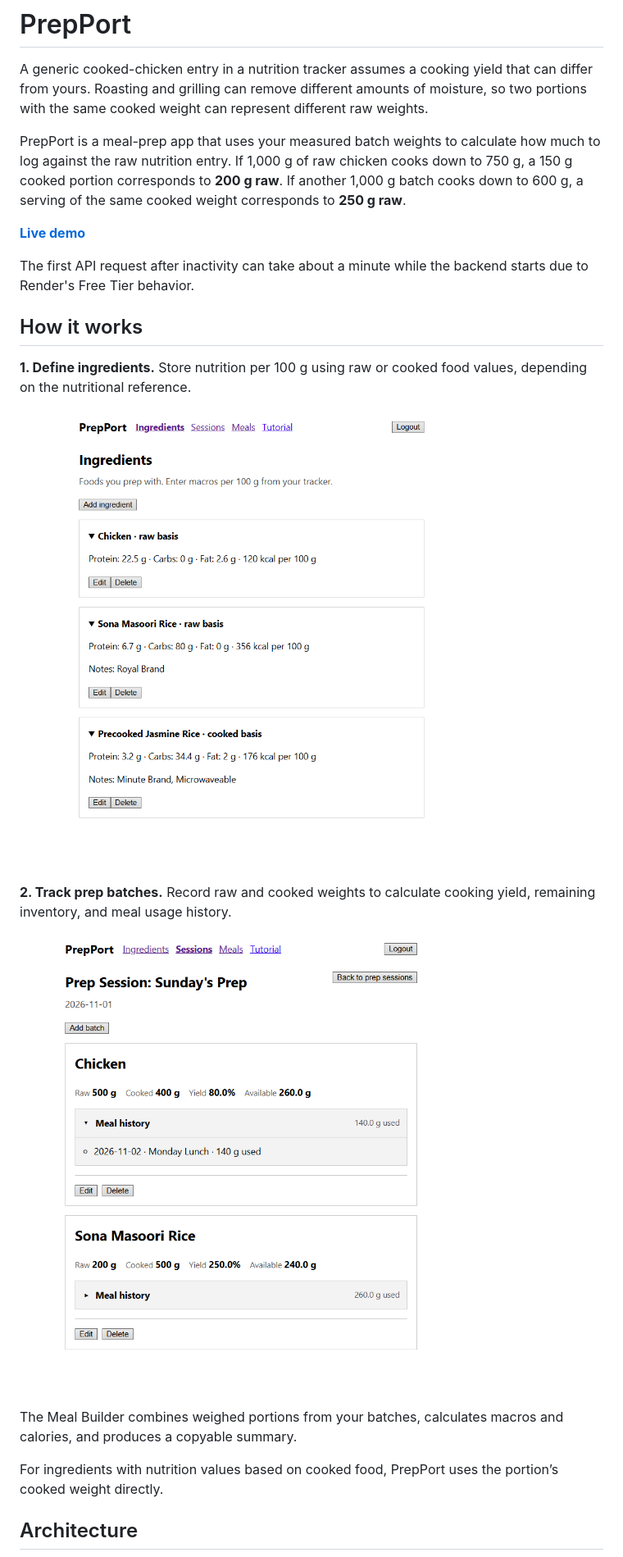
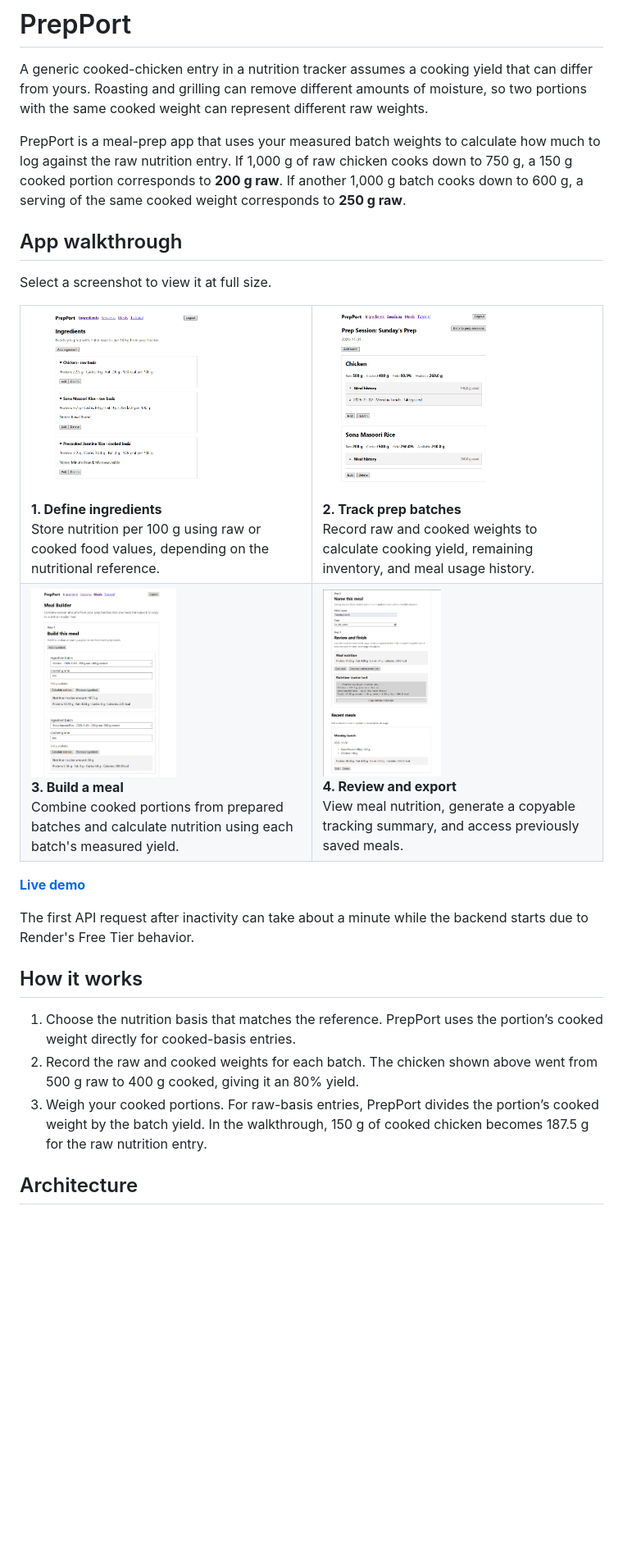
Before and after one commit to dheller307/prepport, a Markdown page: README.md, the part around the change. Shown at 82% size. Rendered like a GitHub page; pictures changed too: assets/readme/build-meal.png (added), assets/readme/review-and-export.png (added); blank space fills up the shorter version.

Commit message:
Add screenshot preview and polish auth screens

```diff
--- a/README.md
+++ b/README.md
@@ -3,6 +3,37 @@
 A generic cooked-chicken entry in a nutrition tracker assumes a cooking yield that can differ from yours. Roasting and grilling can remove different amounts of moisture, so two portions with the same cooked weight can represent different raw weights.
 
 PrepPort is a meal-prep app that uses your measured batch weights to calculate how much to log against the raw nutrition entry. If 1,000 g of raw chicken cooks down to 750 g, a 150 g cooked portion corresponds to **200 g raw**. If another 1,000 g batch cooks down to 600 g, a serving of the same cooked weight corresponds to **250 g raw**.
+
+## App walkthrough
+
+Select a screenshot to view it at full size.
+
+<table>
+  <tr>
+    <td width="50%" valign="top">
+      <a href="assets/readme/ingredients.png"><img src="assets/readme/ingredients.png" alt="Ingredient list showing raw- and cooked-basis nutrition entries" height="230" /></a><br />
+      <strong>1. Define ingredients</strong><br />
+      Store nutrition per 100 g using raw or cooked food values, depending on the nutritional reference.
+    </td>
+    <td width="50%" valign="top">
+      <a href="assets/readme/prep-session.png"><img src="assets/readme/prep-session.png" alt="Prep session showing batch weights, yield, remaining inventory, and meal history" height="230" /></a><br />
+      <strong>2. Track prep batches</strong><br />
+      Record raw and cooked weights to calculate cooking yield, remaining inventory, and meal usage history.
+    </td>
+  </tr>
+  <tr>
+    <td width="50%" valign="top">
+      <a href="assets/readme/build-meal.png"><img src="assets/readme/build-meal.png" alt="Meal Builder showing cooked chicken and rice portions and their calculated nutrition" height="230" /></a><br />
+      <strong>3. Build a meal</strong><br />
+      Combine cooked portions from prepared batches and calculate nutrition using each batch's measured yield.
+    </td>
+    <td width="50%" valign="top">
+      <a href="assets/readme/review-and-export.png"><img src="assets/readme/review-and-export.png" alt="Meal Builder showing meal totals, copyable tracker text, and a previously saved meal" height="230" /></a><br />
+      <strong>4. Review and export</strong><br />
+      View meal nutrition, generate a copyable tracking summary, and access previously saved meals.
+    </td>
+  </tr>
+</table>
 
 **[Live demo](https://prepport.vercel.app)**
 
@@ -10,19 +41,9 @@ The first API request after inactivity can take about a minute while the backend
 
 ## How it works
 
-**1. Define ingredients.** Store nutrition per 100 g using raw or cooked food values, depending on the nutritional reference.
-
-![Ingredient list showing raw and cooked nutrition entries](assets/readme/ingredients.png)
-
-**2. Track prep batches.** Record raw and cooked weights to calculate cooking yield, remaining inventory, and meal usage history.
-
-![Prep session showing batch weights, yield, remaining inventory, and meal history](assets/readme/prep-session.png)
-
-<!-- Add steps 3 and 4 with the Meal Builder screenshots here. -->
-
-The Meal Builder combines weighed portions from your batches, calculates macros and calories, and produces a copyable summary.
-
-For ingredients with nutrition values based on cooked food, PrepPort uses the portion’s cooked weight directly.
+1. Choose the nutrition basis that matches the reference. PrepPort uses the portion’s cooked weight directly for cooked-basis entries.
+2. Record the raw and cooked weights for each batch. The chicken shown above went from 500 g raw to 400 g cooked, giving it an 80% yield.
+3. Weigh your cooked portions. For raw-basis entries, PrepPort divides the portion’s cooked weight by the batch yield. In the walkthrough, 150 g of cooked chicken becomes 187.5 g for the raw nutrition entry.
 
 ## Architecture
 
```
Also changed, not shown: 7 other files.
